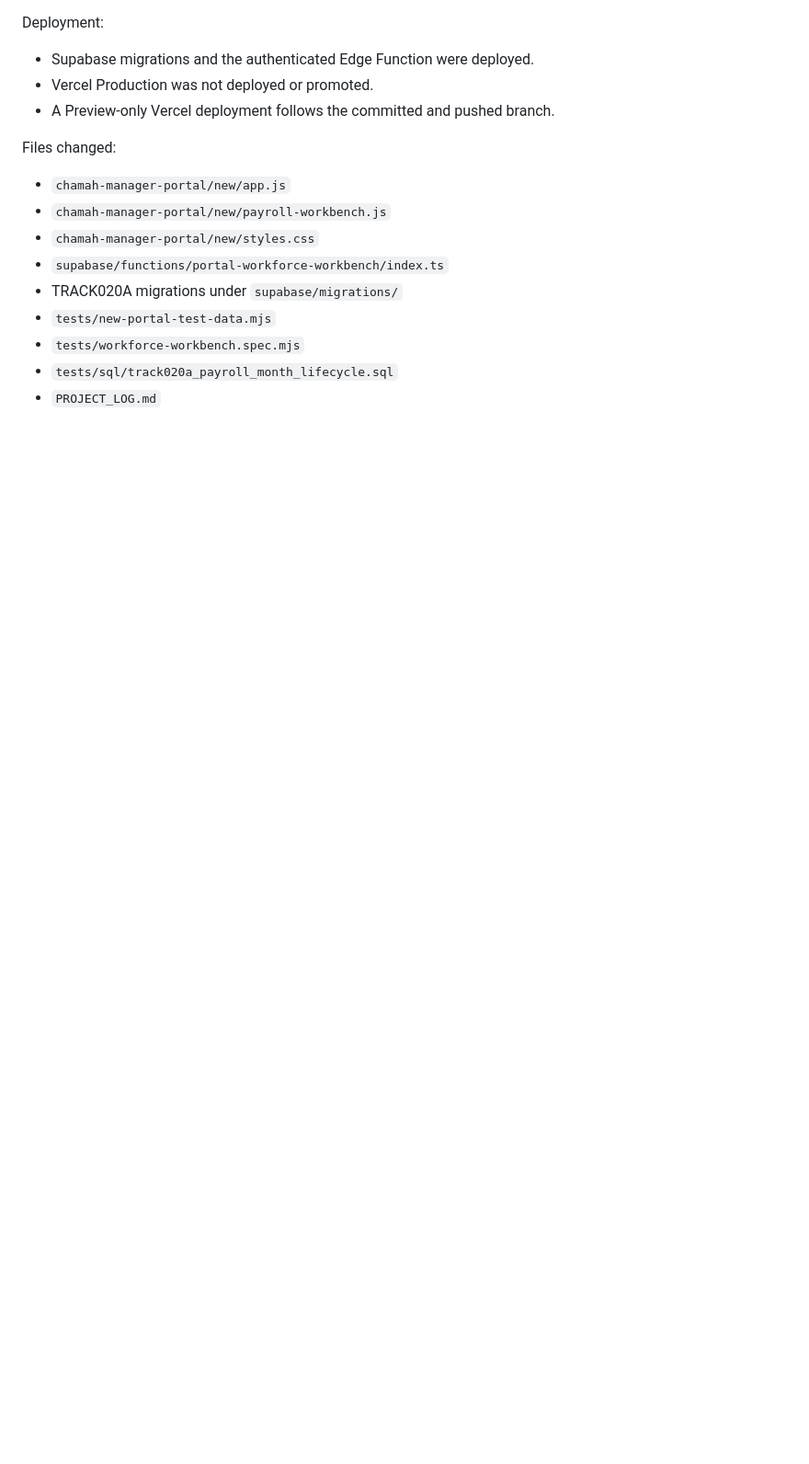
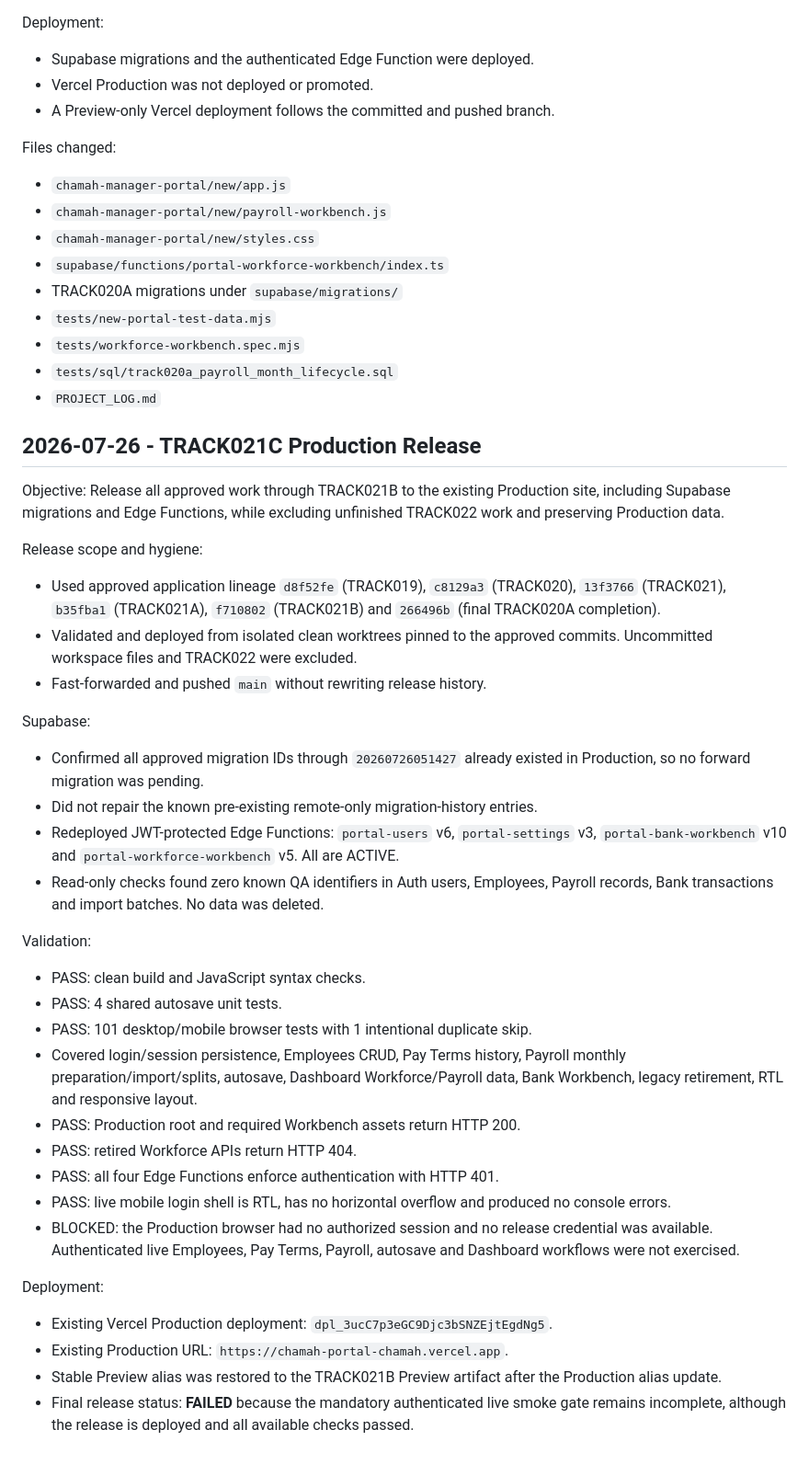
Before and after one commit to chemlevin/chamah-manager-portal-v2, a Markdown page: PROJECT_LOG.md, the part around the change. Shown at 92% size. Drawn GitHub-style; blank space fills up the shorter version.

```diff
--- a/PROJECT_LOG.md
+++ b/PROJECT_LOG.md
@@ -3369,3 +3369,57 @@ Files changed:
 - `tests/workforce-workbench.spec.mjs`
 - `tests/sql/track020a_payroll_month_lifecycle.sql`
 - `PROJECT_LOG.md`
+
+## 2026-07-26 - TRACK021C Production Release
+
+Objective: Release all approved work through TRACK021B to the existing Production
+site, including Supabase migrations and Edge Functions, while excluding unfinished
+TRACK022 work and preserving Production data.
+
+Release scope and hygiene:
+
+- Used approved application lineage `d8f52fe` (TRACK019), `c8129a3` (TRACK020),
+  `13f3766` (TRACK021), `b35fba1` (TRACK021A), `f710802` (TRACK021B) and
+  `266496b` (final TRACK020A completion).
+- Validated and deployed from isolated clean worktrees pinned to the approved
+  commits. Uncommitted workspace files and TRACK022 were excluded.
+- Fast-forwarded and pushed `main` without rewriting release history.
+
+Supabase:
+
+- Confirmed all approved migration IDs through `20260726051427` already existed in
+  Production, so no forward migration was pending.
+- Did not repair the known pre-existing remote-only migration-history entries.
+- Redeployed JWT-protected Edge Functions: `portal-users` v6,
+  `portal-settings` v3, `portal-bank-workbench` v10 and
+  `portal-workforce-workbench` v5. All are ACTIVE.
+- Read-only checks found zero known QA identifiers in Auth users, Employees,
+  Payroll records, Bank transactions and import batches. No data was deleted.
+
+Validation:
+
+- PASS: clean build and JavaScript syntax checks.
+- PASS: 4 shared autosave unit tests.
+- PASS: 101 desktop/mobile browser tests with 1 intentional duplicate skip.
+- Covered login/session persistence, Employees CRUD, Pay Terms history, Payroll
+  monthly preparation/import/splits, autosave, Dashboard Workforce/Payroll data,
+  Bank Workbench, legacy retirement, RTL and responsive layout.
+- PASS: Production root and required Workbench assets return HTTP 200.
+- PASS: retired Workforce APIs return HTTP 404.
+- PASS: all four Edge Functions enforce authentication with HTTP 401.
+- PASS: live mobile login shell is RTL, has no horizontal overflow and produced no
+  console errors.
+- BLOCKED: the Production browser had no authorized session and no release
+  credential was available. Authenticated live Employees, Pay Terms, Payroll,
+  autosave and Dashboard workflows were not exercised.
+
+Deployment:
+
+- Existing Vercel Production deployment:
+  `dpl_3ucC7p3eGC9Djc3bSNZEjtEgdNg5`.
+- Existing Production URL: `https://chamah-portal-chamah.vercel.app`.
+- Stable Preview alias was restored to the TRACK021B Preview artifact after the
+  Production alias update.
+- Final release status: **FAILED** because the mandatory authenticated live smoke
+  gate remains incomplete, although the release is deployed and all available
+  checks passed.
```
Also changed, not shown: RELEASE_NOTES.md (+58 -0 lines).
